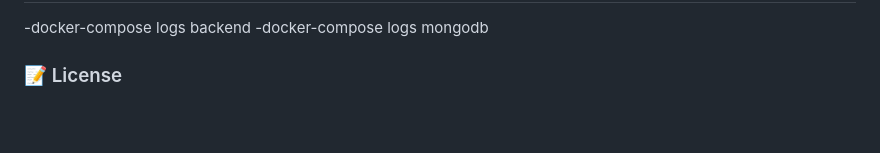
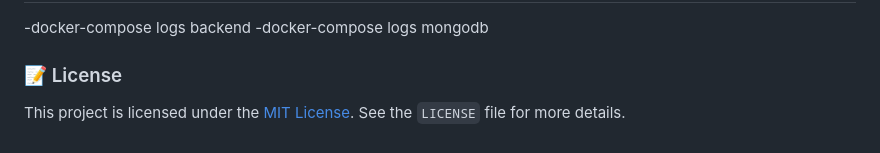
Before and after one commit to pardiansyahputra/cybersec-web-hub, a Markdown page: README.MD, the part around the change. Drawn GitHub-style; blank space fills up the shorter version.

Commit message:
Add license information to README

```diff
--- a/README.MD
+++ b/README.MD
@@ -147,3 +147,4 @@ python -m http.server 8000
 -docker-compose logs mongodb
 
 ### 📝 License
+This project is licensed under the [MIT License](https://opensource.org/licenses/MIT). See the `LICENSE` file for more details.
```
